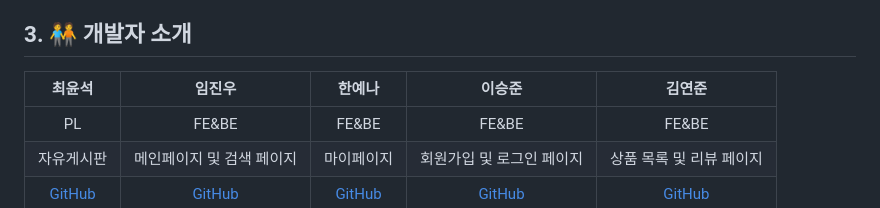
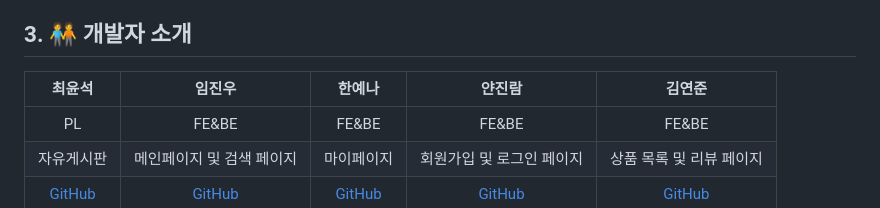
Before and after one commit to imujinu/Convenience-Sale, a Markdown page: README.md, the part around the change. Drawn GitHub-style.

```diff
--- a/README.md
+++ b/README.md
@@ -23,7 +23,7 @@ $ npm run start // production 환경
 
 ## 3. 🧑‍🤝‍🧑 개발자 소개
 
-| 최윤석 | 임진우 | 한예나 | 이승준| 김연준 |
+| 최윤석 | 임진우 | 한예나 | 얀진람| 김연준 |
 |:------:|:------:|:------:|:------:| :------:|
 | PL | FE&BE | FE&BE | FE&BE | FE&BE|
 | 자유게시판 | 메인페이지 및 검색 페이지 | 마이페이지 | 회원가입 및 로그인 페이지 | 상품 목록 및 리뷰 페이지 |
```
